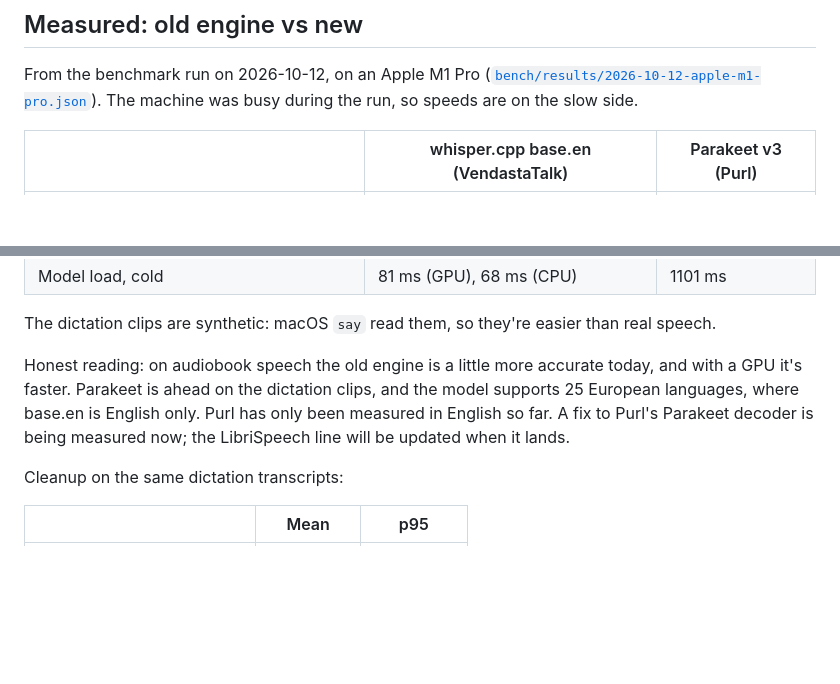
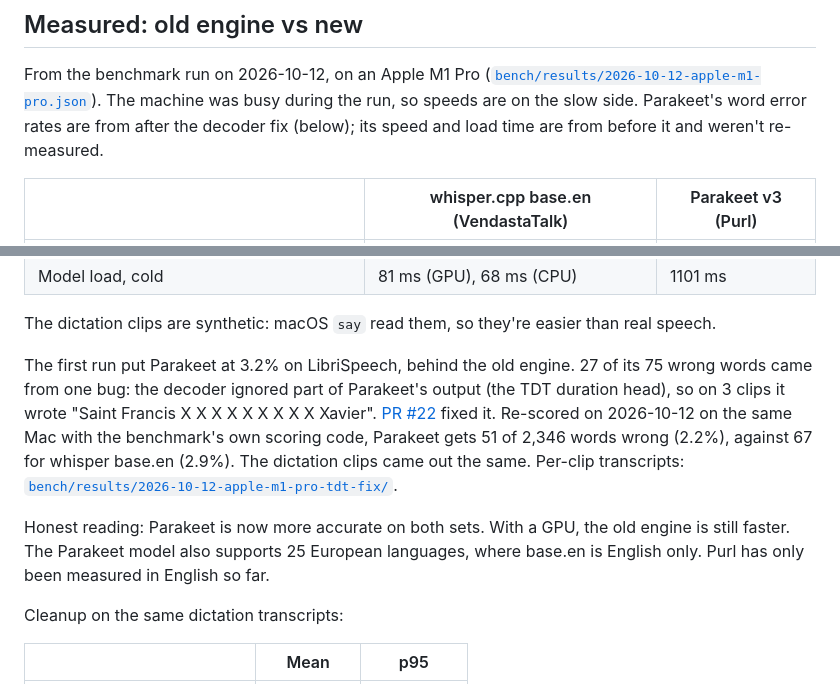
Before and after one commit to Fan1000-prog/purl, a Markdown page: docs/CASE-STUDY.md, 2 parts joined by grey strips. GitHub-like rendering; blank space fills up the shorter version.

```diff
--- a/docs/CASE-STUDY.md
+++ b/docs/CASE-STUDY.md
@@ -112,7 +112,9 @@ builds for Intel Macs, so Intel support waits until people ask for it.
 
 From the benchmark run on 2026-10-12, on an Apple M1 Pro
 ([`bench/results/2026-10-12-apple-m1-pro.json`](../bench/results/2026-10-12-apple-m1-pro.json)). The machine was busy during
-the run, so speeds are on the slow side.
+the run, so speeds are on the slow side. Parakeet's word error rates are
+from after the decoder fix (below); its speed and load time are from
+before it and weren't re-measured.
 
 | | whisper.cpp base.en (VendastaTalk) | Parakeet v3 (Purl) |
 |---|---|---|
@@ -124,12 +126,19 @@ the run, so speeds are on the slow side.
 The dictation clips are synthetic: macOS `say` read them, so they're easier
 than real speech.
 
-Honest reading: on audiobook speech the old engine is a little more
-accurate today, and with a GPU it's faster. Parakeet is ahead on the
-dictation clips, and the model supports 25 European languages, where base.en
-is English only. Purl has only been measured in English so far.
-A fix to Purl's Parakeet decoder is being measured now; the LibriSpeech line
-will be updated when it lands.
+The first run put Parakeet at 3.2% on LibriSpeech, behind the old engine.
+27 of its 75 wrong words came from one bug: the decoder ignored part of
+Parakeet's output (the TDT duration head), so on 3 clips it wrote "Saint Francis X X X X X X
+X X X Xavier". [PR #22](https://github.com/Fan1000-prog/purl/pull/22)
+fixed it. Re-scored on 2026-10-12 on the same Mac with the benchmark's own
+scoring code, Parakeet gets 51 of 2,346 words wrong (2.2%), against 67 for
+whisper base.en (2.9%). The dictation clips came out the same.
+Per-clip transcripts: [`bench/results/2026-10-12-apple-m1-pro-tdt-fix/`](../bench/results/2026-10-12-apple-m1-pro-tdt-fix/).
+
+Honest reading: Parakeet is now more accurate on both sets. With a GPU,
+the old engine is still faster. The Parakeet model also supports 25
+European languages, where base.en is English only. Purl has only been
+measured in English so far.
 
 Cleanup on the same dictation transcripts:
 
```
Also changed, not shown: other parts of docs/CASE-STUDY.md (+1 -1 lines), README.md (+12 -3 lines).
